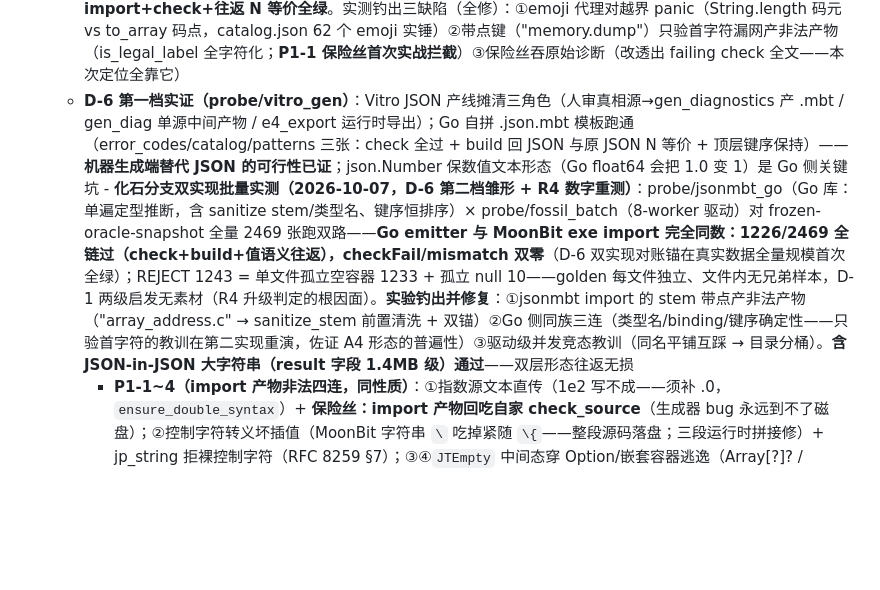
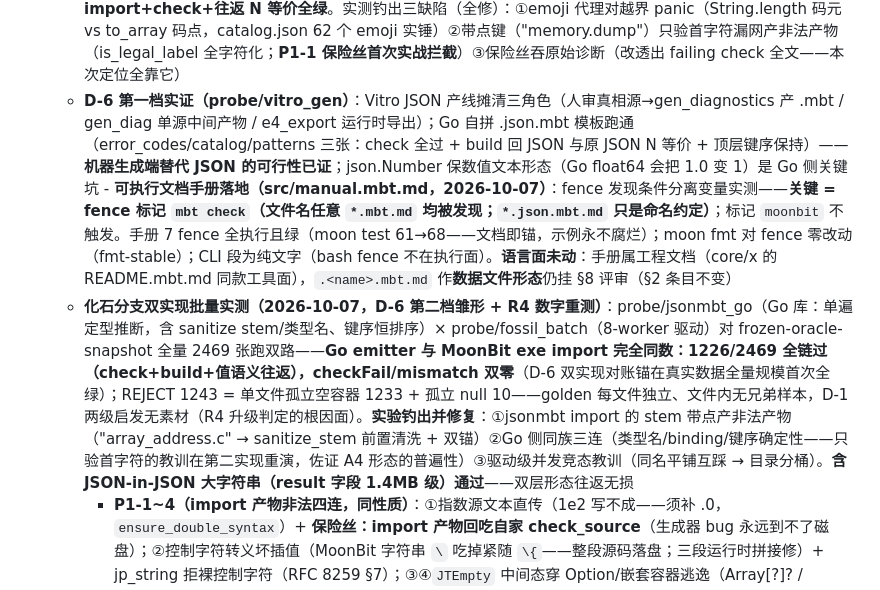
Before and after one commit to rustin-beep/jsonmbt, a Markdown page: docs/PLAN.md, the part around the change. Drawn GitHub-style; blank space fills up the shorter version.

```diff
--- a/docs/PLAN.md
+++ b/docs/PLAN.md
@@ -198,7 +198,8 @@
   - **往返链手验**：import（JSONC 注释样本/Map 逃生门/Int64/Double）→ build 回 .json 键序与数值文本一致；`--check` 幂等 rc 0、改坏产物后 rc 2（J9 证红）；两次 import 逐字节一致
   - **issue #1 修复实录（2026-10-07，层 2 上岗首拦）**：write_stderr 按码元数写 UTF-8 字节串 → em-dash 截尾 2 字节（红：尾部 docume 逐字节证）；修复 = 长度改字节数（绿：document 完整）。层 2 Go 驱动首跑即拦住**第二层实锤**：Windows 文本模式把诊断
   - **首轮深度审阅修复实录（2026-10-07，用户跑 workspace-review skill：P1×5 / P2×6 / P3×10）**：  - **Vitro 承接实测（2026-10-07，回答「能否承担 Vitro 的 JSON 任务」）**：scripts 下活跃 JSON 46 张批量 import——**32/46 全链过（70%，P0 时 19/44=43%）**，REJECT 14 张全为诚实阻断类（异构数组×5/异值键×3/孤立空容器×3/空对象×2/字段异构×1——diff digest 类本就该拒）；**试点对象 diagnostics_data 六张 6/6 import+check+往返 N 等价全绿**。实测钓出三缺陷（全修）：①emoji 代理对越界 panic（String.length 码元 vs to_array 码点，catalog.json 62 个 emoji 实锤）②带点键（"memory.dump"）只验首字符漏网产非法产物（is_legal_label 全字符化；**P1-1 保险丝首次实战拦截**）③保险丝吞原始诊断（改透出 failing check 全文——本次定位全靠它）
-  - **D-6 第一档实证（probe/vitro_gen）**：Vitro JSON 产线摊清三角色（人审真相源→gen_diagnostics 产 .mbt / gen_diag 单源中间产物 / e4_export 运行时导出）；Go 自拼 .json.mbt 模板跑通（error_codes/catalog/patterns 三张：check 全过 + build 回 JSON 与原 JSON N 等价 + 顶层键序保持）——**机器生成端替代 JSON 的可行性已证**；json.Number 保数值文本形态（Go float64 会把 1.0 变 1）是 Go 侧关键坑  - **化石分支双实现批量实测（2026-10-07，D-6 第二档雏形 + R4 数字重测）**：probe/jsonmbt_go（Go 库：单遍定型推断，含 sanitize stem/类型名、键序恒排序）× probe/fossil_batch（8-worker 驱动）对 frozen-oracle-snapshot 全量 2469 张跑双路——**Go emitter 与 MoonBit exe import 完全同数：1226/2469 全链过（check+build+值语义往返），checkFail/mismatch 双零**（D-6 双实现对账锚在真实数据全量规模首次全绿）；REJECT 1243 = 单文件孤立空容器 1233 + 孤立 null 10——golden 每文件独立、文件内无兄弟样本，D-1 两级启发无素材（R4 升级判定的根因面）。**实验钓出并修复**：①jsonmbt import 的 stem 带点产非法产物（"array_address.c" → sanitize_stem 前置清洗 + 双锚）②Go 侧同族三连（类型名/binding/键序确定性——只验首字符的教训在第二实现重演，佐证 A4 形态的普遍性）③驱动级并发竞态教训（同名平铺互踩 → 目录分桶）。**含 JSON-in-JSON 大字符串（result 字段 1.4MB 级）通过**——双层形态往返无损
+  - **D-6 第一档实证（probe/vitro_gen）**：Vitro JSON 产线摊清三角色（人审真相源→gen_diagnostics 产 .mbt / gen_diag 单源中间产物 / e4_export 运行时导出）；Go 自拼 .json.mbt 模板跑通（error_codes/catalog/patterns 三张：check 全过 + build 回 JSON 与原 JSON N 等价 + 顶层键序保持）——**机器生成端替代 JSON 的可行性已证**；json.Number 保数值文本形态（Go float64 会把 1.0 变 1）是 Go 侧关键坑  - **可执行文档手册落地（src/manual.mbt.md，2026-10-07）**：fence 发现条件分离变量实测——**关键 = fence 标记 `mbt check`（文件名任意 `*.mbt.md` 均被发现；`*.json.mbt.md` 只是命名约定）**；标记 `moonbit` 不触发。手册 7 fence 全执行且绿（moon test 61→68——文档即锚，示例永不腐烂）；moon fmt 对 fence 零改动（fmt-stable）；CLI 段为纯文字（bash fence 不在执行面）。**语言面未动**：手册属工程文档（core/x 的 README.mbt.md 同款工具面），`.<name>.mbt.md` 作**数据文件形态**仍挂 §8 评审（§2 条目不变）
+  - **化石分支双实现批量实测（2026-10-07，D-6 第二档雏形 + R4 数字重测）**：probe/jsonmbt_go（Go 库：单遍定型推断，含 sanitize stem/类型名、键序恒排序）× probe/fossil_batch（8-worker 驱动）对 frozen-oracle-snapshot 全量 2469 张跑双路——**Go emitter 与 MoonBit exe import 完全同数：1226/2469 全链过（check+build+值语义往返），checkFail/mismatch 双零**（D-6 双实现对账锚在真实数据全量规模首次全绿）；REJECT 1243 = 单文件孤立空容器 1233 + 孤立 null 10——golden 每文件独立、文件内无兄弟样本，D-1 两级启发无素材（R4 升级判定的根因面）。**实验钓出并修复**：①jsonmbt import 的 stem 带点产非法产物（"array_address.c" → sanitize_stem 前置清洗 + 双锚）②Go 侧同族三连（类型名/binding/键序确定性——只验首字符的教训在第二实现重演，佐证 A4 形态的普遍性）③驱动级并发竞态教训（同名平铺互踩 → 目录分桶）。**含 JSON-in-JSON 大字符串（result 字段 1.4MB 级）通过**——双层形态往返无损
     - **P1-1~4（import 产物非法四连，同性质）**：①指数源文本直传（1e2 写不成——须补 .0，`ensure_double_syntax`）+ **保险丝：import 产物回吃自家 check_source**（生成器 bug 永远到不了磁盘）；②控制字符转义坏插值（MoonBit 字符串 `\` 吃掉紧随 `\{`——整段源码落盘；三段运行时拼接修）+ jp_string 拒裸控制字符（RFC 8259 §7）；③④`JTEmpty` 中间态穿 Option/嵌套容器逃逸（Array[?]? / Array[Array[?]]）——判定递归化（has_empty_array/replace_empty_array）+ **收尾断言保险丝**（残留即 fail loud）；空容器无线索场景回归诚实阻断 J4001
     - **P1-5**：层 2 驱动缺 go.mod 按文档不可复现——根 go.mod 落地（`go run ./tests/driver` 直跑）
     - **P2**：stdin import 的 -o 语义（.json.mbt 整后缀剥 + 落盘）；probe 样本挂层 2 真门禁（probe-samples-golden：check + build vs 黄金逐字节）；exe 新鲜度门禁（mtime 法，排除测试文件——test 不在 native 构建面）；D-1 措辞统一两级（拍板：「同形」= 同签名组①级，实现即此，行为不变）；codegen `pub struct`（priv 每字段 unused_field 噪音 + moon info 不透明——schema 出口前提）；三处弱锚换牙（J1002 码值锚 / Some 内层类型 / D-1 启发非 Int 元素判别）
```
Also changed, not shown: src/manual.mbt.md (added, +184 -0 lines).
